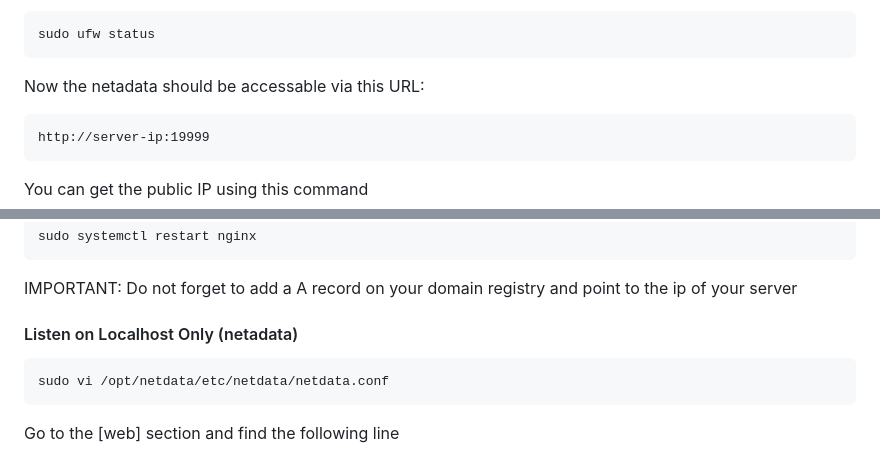
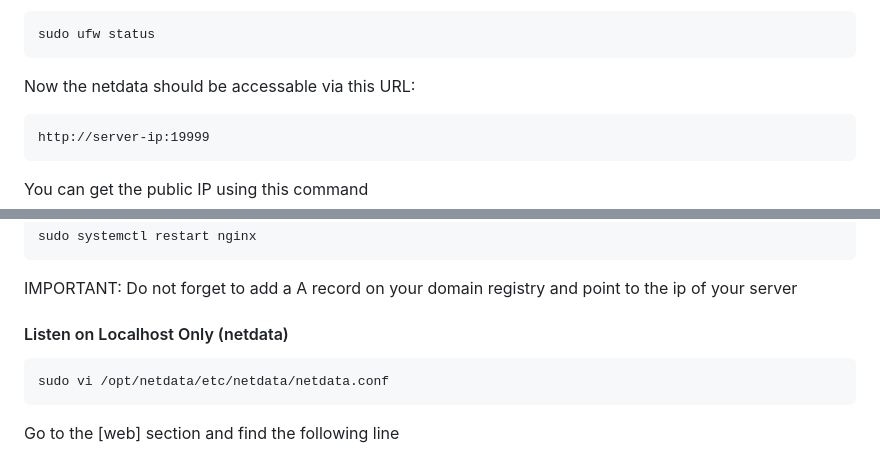
Before and after one commit to Yasir-dev/devops-shenanigans, a Markdown page: netdata/README.md, 2 parts joined by grey strips. Rendered like a GitHub page.

````diff
--- a/netdata/README.md
+++ b/netdata/README.md
@@ -146,7 +146,7 @@ Verify
 sudo ufw status
 ```
 
-Now the netadata should be accessable via this URL:
+Now the netdata should be accessable via this URL:
 
 ```
 http://server-ip:19999
@@ -233,7 +233,7 @@ sudo systemctl restart nginx
 
 IMPORTANT: Do not forget to add a A record on your domain registry and point to the ip of your server
 
-#### Listen on Localhost Only (netadata)
+#### Listen on Localhost Only (netdata)
 
 
 ```
````
